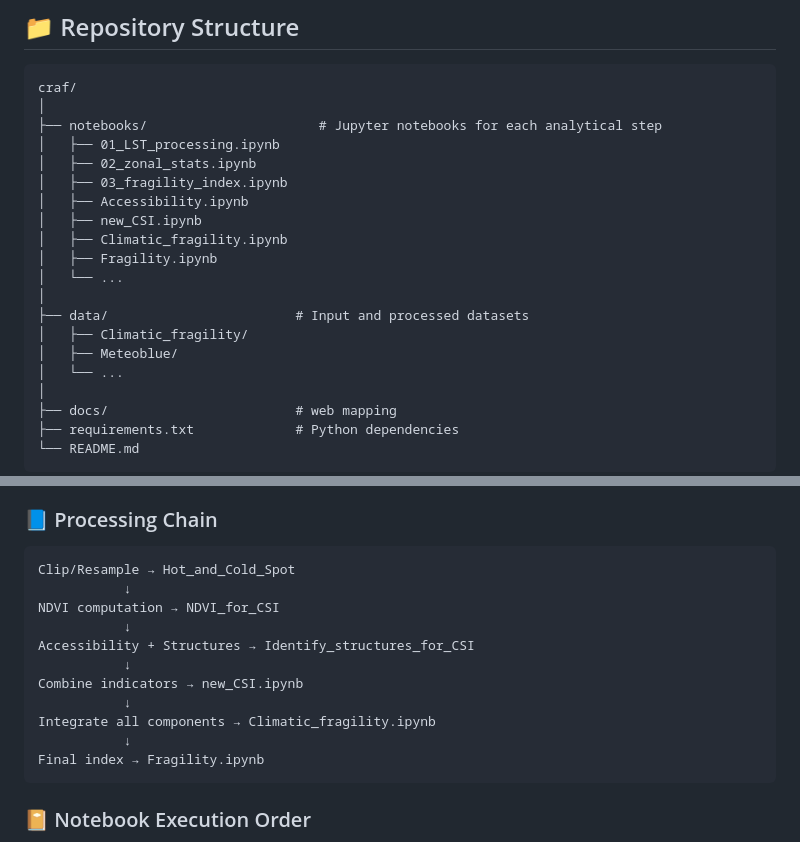
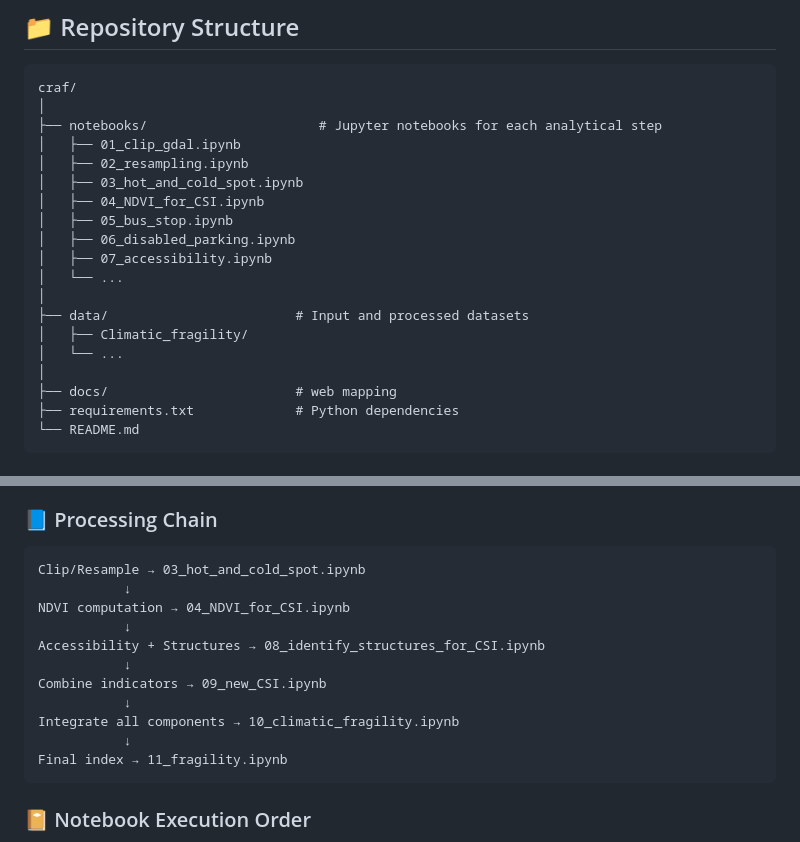
Before and after one commit to TALEA-platform/craf, a Markdown page: README.md, 2 parts joined by grey strips. Rendered like a GitHub page.

````diff
--- a/README.md
+++ b/README.md
@@ -31,18 +31,17 @@ Methodological reference:
 craf/
 │
 ├── notebooks/                      # Jupyter notebooks for each analytical step
-│   ├── 01_LST_processing.ipynb
-│   ├── 02_zonal_stats.ipynb
-│   ├── 03_fragility_index.ipynb
-│   ├── Accessibility.ipynb
-│   ├── new_CSI.ipynb
-│   ├── Climatic_fragility.ipynb
-│   ├── Fragility.ipynb
+│   ├── 01_clip_gdal.ipynb
+│   ├── 02_resampling.ipynb
+│   ├── 03_hot_and_cold_spot.ipynb
+│   ├── 04_NDVI_for_CSI.ipynb
+│   ├── 05_bus_stop.ipynb
+│   ├── 06_disabled_parking.ipynb
+│   ├── 07_accessibility.ipynb
 │   └── ...
 │
 ├── data/                        # Input and processed datasets
 │   ├── Climatic_fragility/
-│   ├── Meteoblue/
 │   └── ...
 │
 ├── docs/                        # web mapping
@@ -75,18 +74,19 @@ Each step integrates a thematic dataset, leading to the final climatic fragility
 ### 📘 Processing Chain
 
 ```
-Clip/Resample → Hot_and_Cold_Spot
+Clip/Resample → 03_hot_and_cold_spot.ipynb
            ↓
-NDVI computation → NDVI_for_CSI
+NDVI computation → 04_NDVI_for_CSI.ipynb
            ↓
-Accessibility + Structures → Identify_structures_for_CSI
+Accessibility + Structures → 08_identify_structures_for_CSI.ipynb
            ↓
-Combine indicators → new_CSI.ipynb
+Combine indicators → 09_new_CSI.ipynb
            ↓
-Integrate all components → Climatic_fragility.ipynb
+Integrate all components → 10_climatic_fragility.ipynb
            ↓
-Final index → Fragility.ipynb
+Final index → 11_fragility.ipynb
 ```
+
 
 ### 📔 Notebook Execution Order
 
````
Also changed, not shown: other parts of README.md (+58 -4 lines).
